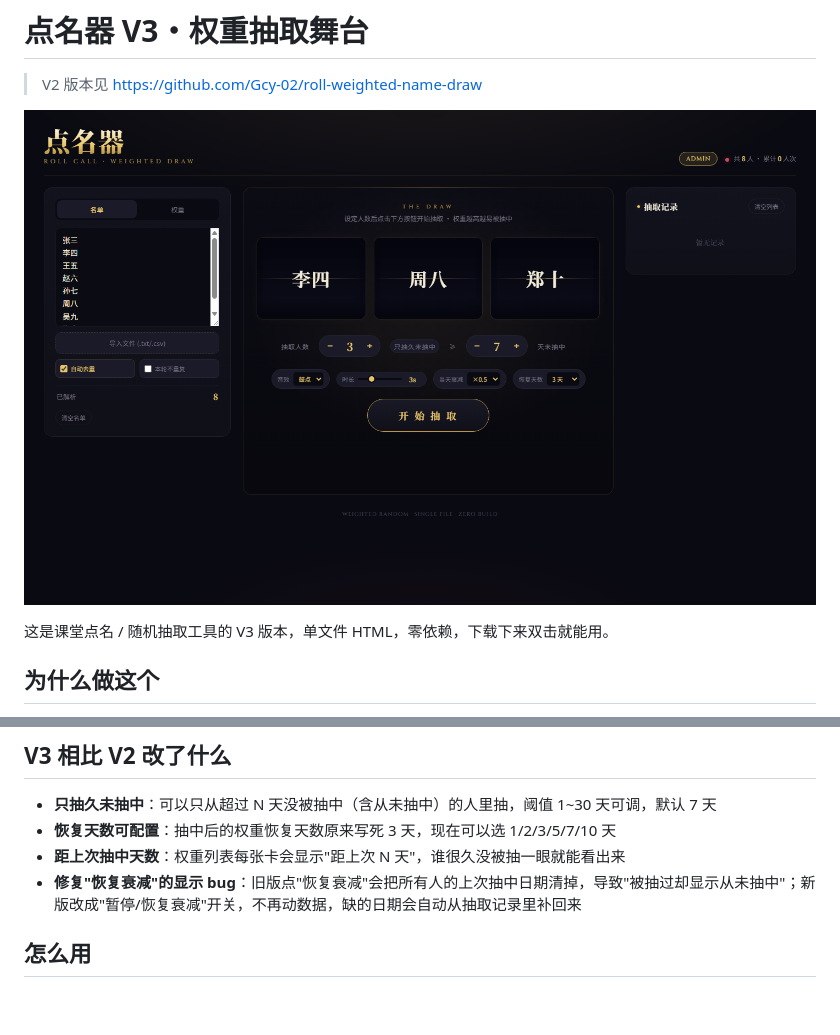
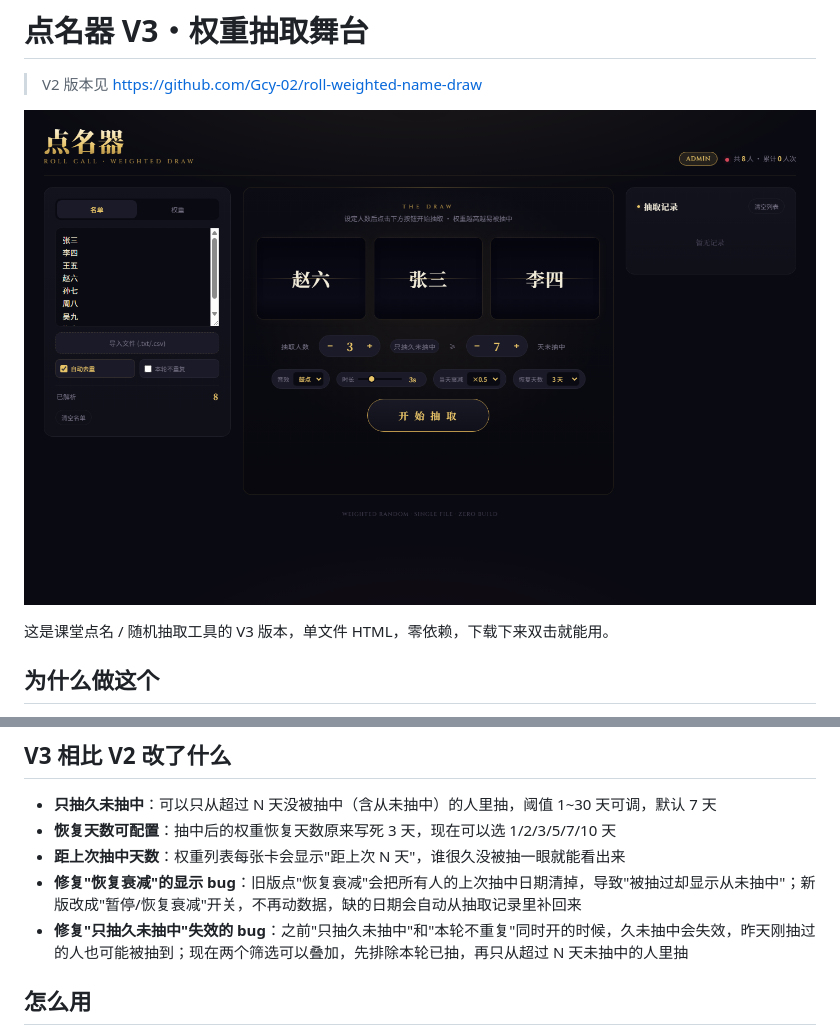
Before and after one commit to Gcy-02/roll-weighted-name-draw-v3, a Markdown page: README.md, 2 parts joined by grey strips. Rendered like a GitHub page; pictures changed too: screenshot.png; blank space fills up the shorter version.

Commit message:
Fix longMode+exclude stacking bug; update README; refresh screenshot

```diff
--- a/README.md
+++ b/README.md
@@ -16,6 +16,7 @@
 - **恢复天数可配置**：抽中后的权重恢复天数原来写死 3 天，现在可以选 1/2/3/5/7/10 天
 - **距上次抽中天数**：权重列表每张卡会显示"距上次 N 天"，谁很久没被抽一眼就能看出来
 - **修复"恢复衰减"的显示 bug**：旧版点"恢复衰减"会把所有人的上次抽中日期清掉，导致"被抽过却显示从未抽中"；新版改成"暂停/恢复衰减"开关，不再动数据，缺的日期会自动从抽取记录里补回来
+- **修复"只抽久未抽中"失效的 bug**：之前"只抽久未抽中"和"本轮不重复"同时开的时候，久未抽中会失效，昨天刚抽过的人也可能被抽到；现在两个筛选可以叠加，先排除本轮已抽，再只从超过 N 天未抽中的人里抽
 
 ## 怎么用
 
```
Also changed, not shown: 1 other file.
